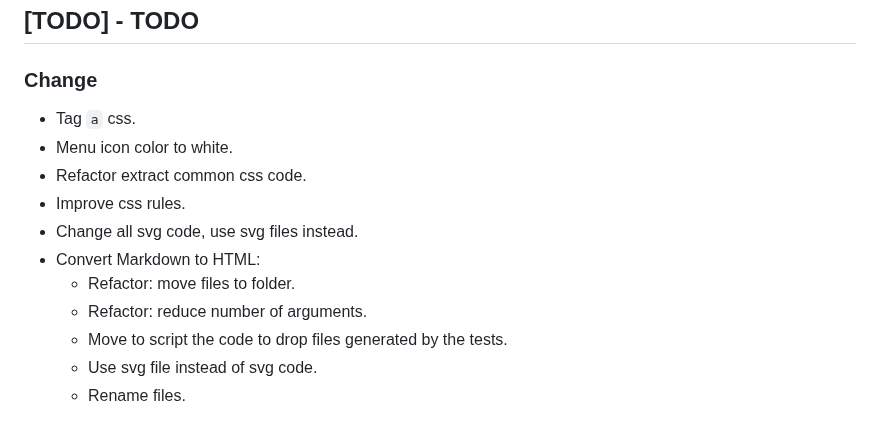
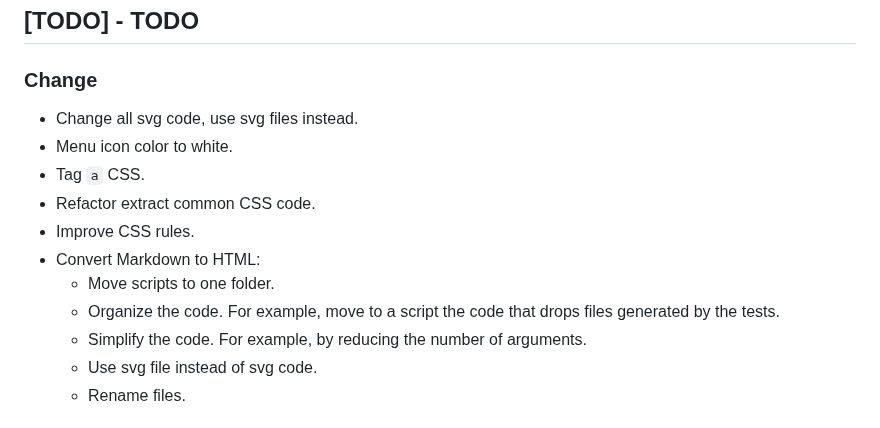
Before and after one commit to CarlosAMolina/cmoli.es, a Markdown page: CHANGELOG.md, the part around the change. GitHub-like rendering.

Commit message:
update changelog

```diff
--- a/CHANGELOG.md
+++ b/CHANGELOG.md
@@ -7,15 +7,15 @@ and this project adheres to [Semantic Versioning](http://semver.org/).
 
 ## [TODO] - TODO
 ### Change
-- Tag `a` css.
+- Change all svg code, use svg files instead.
 - Menu icon color to white.
-- Refactor extract common css code.
-- Improve css rules.
-- Change all svg code, use svg files instead.
+- Tag `a` CSS.
+- Refactor extract common CSS code.
+- Improve CSS rules.
 - Convert Markdown to HTML:
-  - Refactor: move files to folder.
-  - Refactor: reduce number of arguments.
-  - Move to script the code to drop files generated by the tests.
+  - Move scripts to one folder.
+  - Organize the code. For example, move to a script the code that drops files generated by the tests.
+  - Simplify the code. For example, by reducing the number of arguments.
   - Use svg file instead of svg code.
   - Rename files.
 
```
